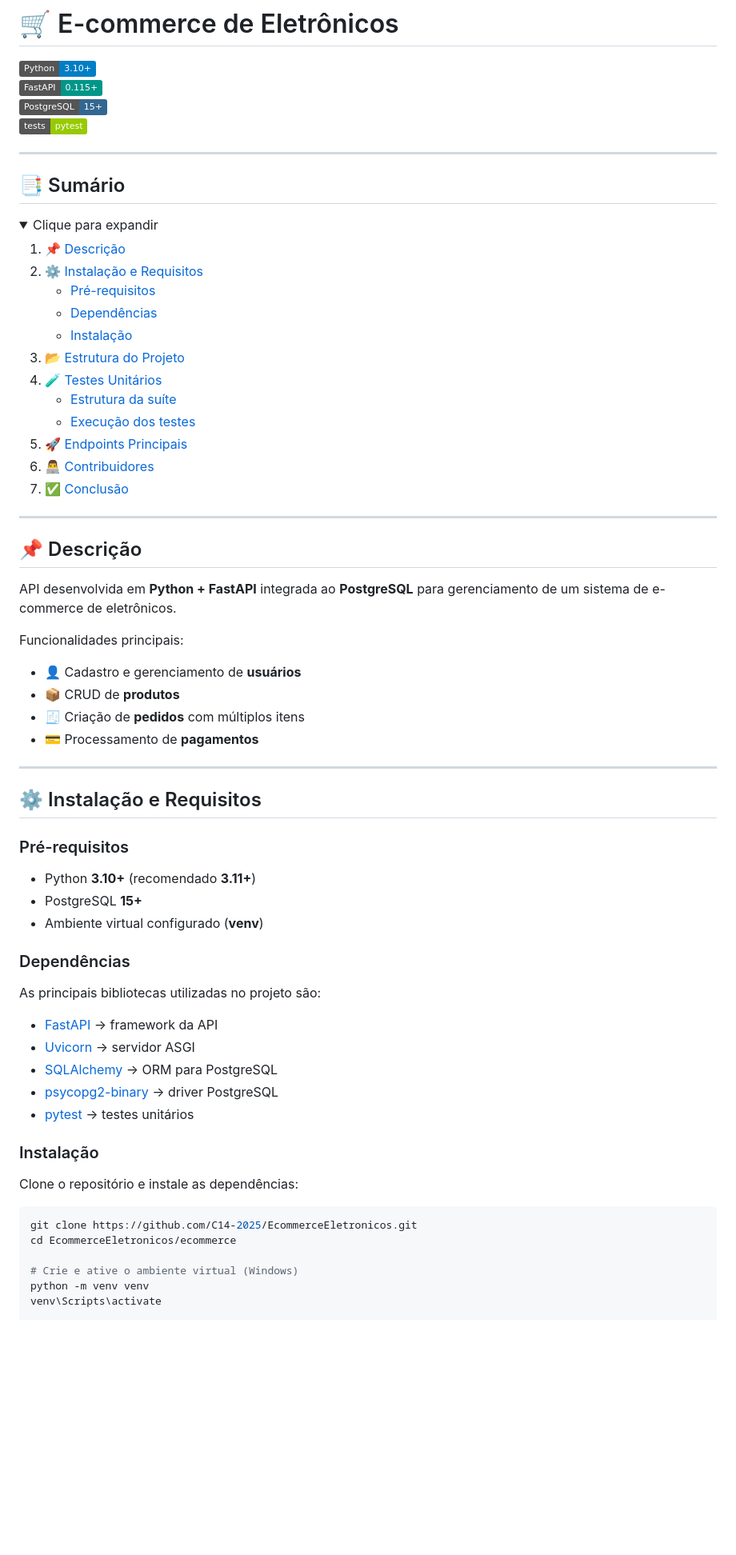
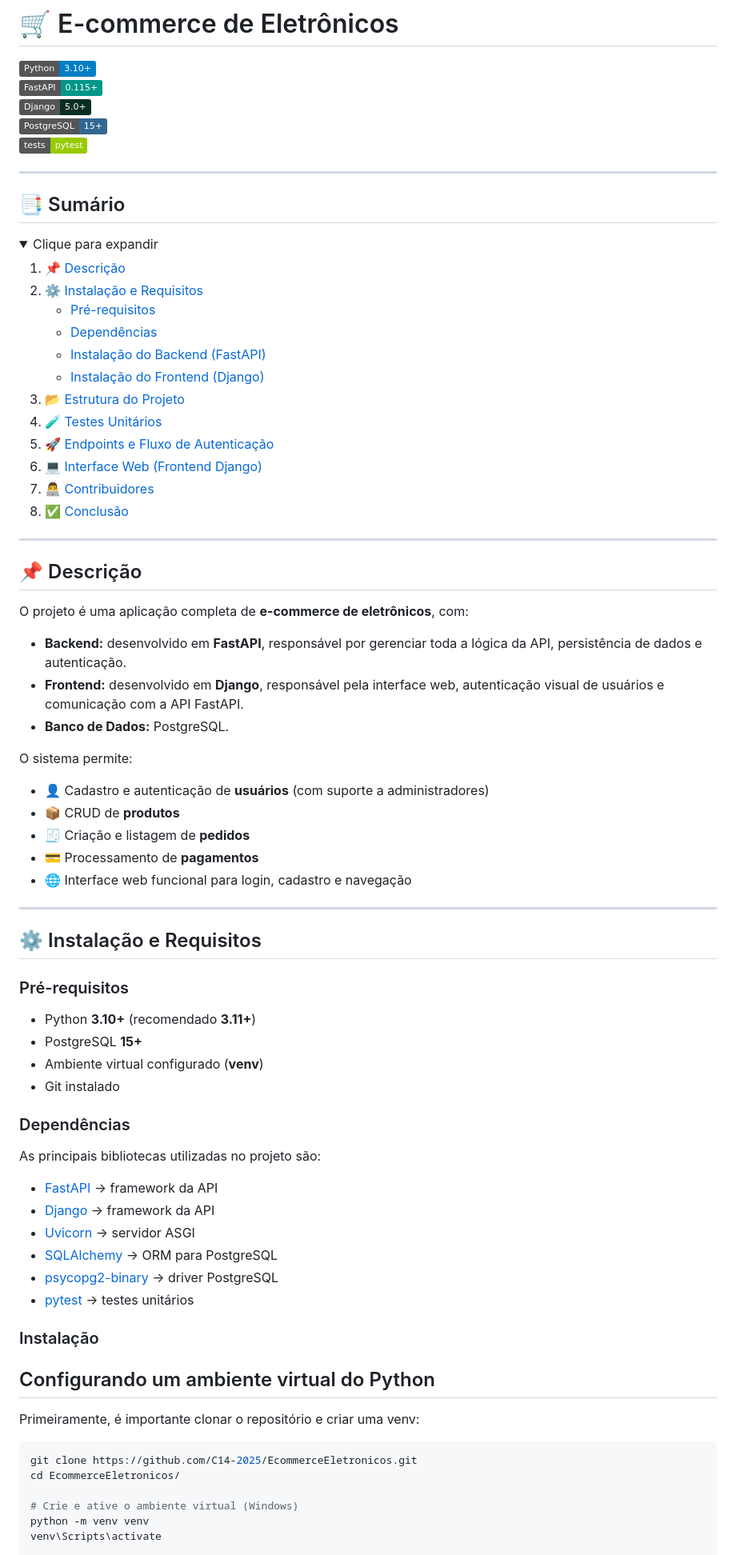
Before and after one commit to C14-2025/EcommerceEletronicos, a Markdown page: README.md, the part around one of its changes. Shown at 80% size. Rendered like a GitHub page; folded sections open; badges without logos; blank space fills up the shorter version.

````diff
--- a/README.md
+++ b/README.md
@@ -2,6 +2,7 @@
 
 ![Python](https://img.shields.io/badge/Python-3.10%2B-blue?logo=python)
 ![FastAPI](https://img.shields.io/badge/FastAPI-0.115%2B-009688?logo=fastapi)
+![Django](https://img.shields.io/badge/Django-5.0%2B-092E20?logo=django)
 ![PostgreSQL](https://img.shields.io/badge/PostgreSQL-15%2B-336791?logo=postgresql)
 ![Tests](https://img.shields.io/badge/tests-pytest-green?logo=pytest)
 
@@ -16,14 +17,14 @@
 2. [⚙️ Instalação e Requisitos](#-instalação-e-requisitos)
    - [Pré-requisitos](#pré-requisitos)
    - [Dependências](#dependências)
-   - [Instalação](#instalação)
+   - [Instalação do Backend (FastAPI)](#instalação-do-backend-fastapi)
+   - [Instalação do Frontend (Django)](#instalação-do-frontend-django)
 3. [📂 Estrutura do Projeto](#-estrutura-do-projeto)
 4. [🧪 Testes Unitários](#-testes-unitários)
-   - [Estrutura da suíte](#estrutura-da-suíte)
-   - [Execução dos testes](#execução-dos-testes)
-5. [🚀 Endpoints Principais](#-endpoints-principais)
-6. [👨‍💻 Contribuidores](#-contribuidores)
-7. [✅ Conclusão](#-conclusão)
+5. [🚀 Endpoints e Fluxo de Autenticação](#-endpoints-e-fluxo-de-autenticação)
+6. [💻 Interface Web (Frontend Django)](#-interface-web-frontend-django)
+7. [👨‍💻 Contribuidores](#-contribuidores)
+8. [✅ Conclusão](#-conclusão)
 
 </details>
 
@@ -31,13 +32,18 @@
 
 ## 📌 Descrição
 
-API desenvolvida em **Python + FastAPI** integrada ao **PostgreSQL** para gerenciamento de um sistema de e-commerce de eletrônicos.
+O projeto é uma aplicação completa de **e-commerce de eletrônicos**, com:
 
-Funcionalidades principais:
-- 👤 Cadastro e gerenciamento de **usuários**
+- **Backend:** desenvolvido em **FastAPI**, responsável por gerenciar toda a lógica da API, persistência de dados e autenticação.
+- **Frontend:** desenvolvido em **Django**, responsável pela interface web, autenticação visual de usuários e comunicação com a API FastAPI.
+- **Banco de Dados:** PostgreSQL.
+
+O sistema permite:
+- 👤 Cadastro e autenticação de **usuários** (com suporte a administradores)
 - 📦 CRUD de **produtos**
-- 🧾 Criação de **pedidos** com múltiplos itens
+- 🧾 Criação e listagem de **pedidos**
 - 💳 Processamento de **pagamentos**
+- 🌐 Interface web funcional para login, cadastro e navegação
 
 ---
 
@@ -47,21 +53,26 @@ Funcionalidades principais:
 - Python **3.10+** (recomendado **3.11+**)
 - PostgreSQL **15+**
 - Ambiente virtual configurado (**venv**)
+- Git instalado
 
 ### Dependências
 As principais bibliotecas utilizadas no projeto são:
 - [FastAPI](https://fastapi.tiangolo.com/) → framework da API
+- [Django](https://www.djangoproject.com/) → framework da API
 - [Uvicorn](https://www.uvicorn.org/) → servidor ASGI
 - [SQLAlchemy](https://www.sqlalchemy.org/) → ORM para PostgreSQL
 - [psycopg2-binary](https://www.psycopg.org/) → driver PostgreSQL
 - [pytest](https://docs.pytest.org/) → testes unitários
 
 ### Instalação
-Clone o repositório e instale as dependências:
+
+## Configurando um ambiente virtual do Python
+
+Primeiramente, é importante clonar o repositório e criar uma venv:
 
 ```bash
 git clone https://github.com/C14-2025/EcommerceEletronicos.git
-cd EcommerceEletronicos/ecommerce
+cd EcommerceEletronicos/
 
 # Crie e ative o ambiente virtual (Windows)
 python -m venv venv
````
Also changed, not shown: other parts of README.md (+33 -48 lines).
